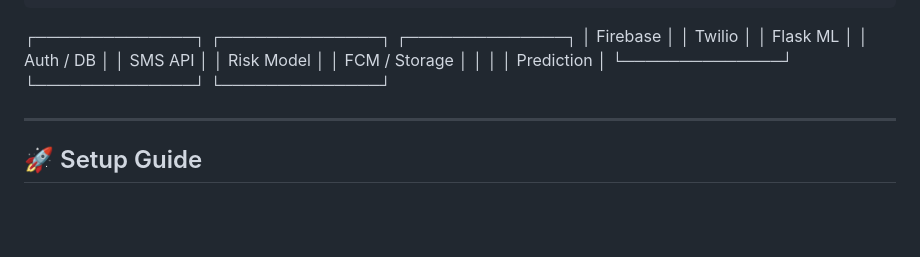
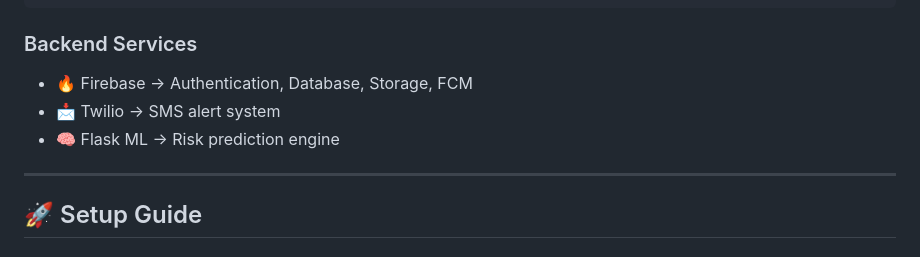
Before and after one commit to yathikapamin/Suraksha_womensafety_system, a Markdown page: README.md, the part around the change. Rendered like a GitHub page; blank space fills up the shorter version.

```diff
--- a/README.md
+++ b/README.md
@@ -42,11 +42,11 @@ It provides real-time threat detection, location tracking, emergency alerts, and
                                     │
         ┌───────────────────────────┼───────────────────────────┐
         │                           │                           │
-┌──────────────┐        ┌──────────────┐        ┌──────────────┐
-│  Firebase     │        │   Twilio     │        │   Flask ML   │
-│ Auth / DB     │        │  SMS API     │        │  Risk Model  │
-│ FCM / Storage │        │              │        │  Prediction  │
-└──────────────┘        └──────────────┘        └──────────────┘
+### Backend Services
+
+- 🔥 Firebase → Authentication, Database, Storage, FCM
+- 📩 Twilio → SMS alert system
+- 🧠 Flask ML → Risk prediction engine
 
 
 ---
```
